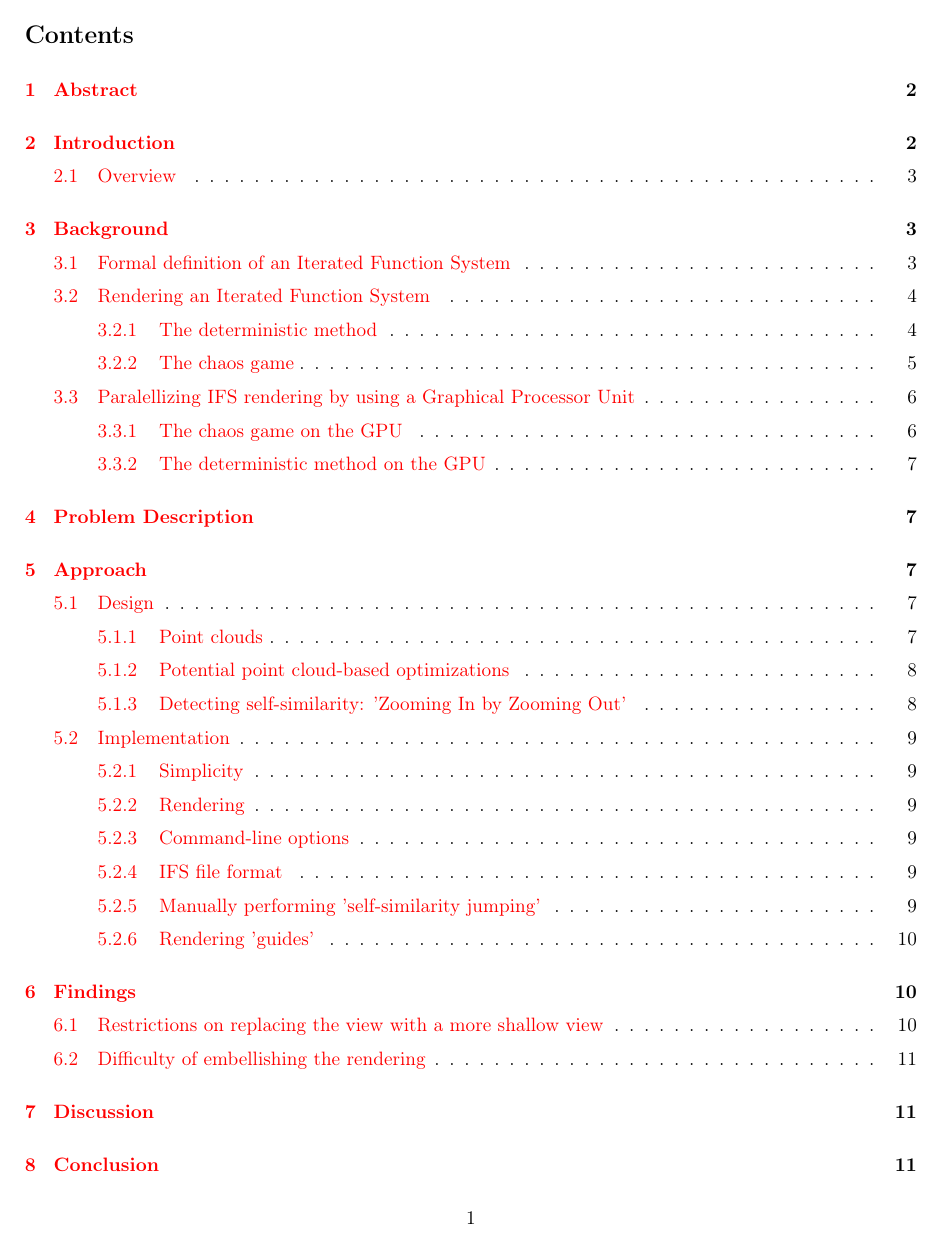
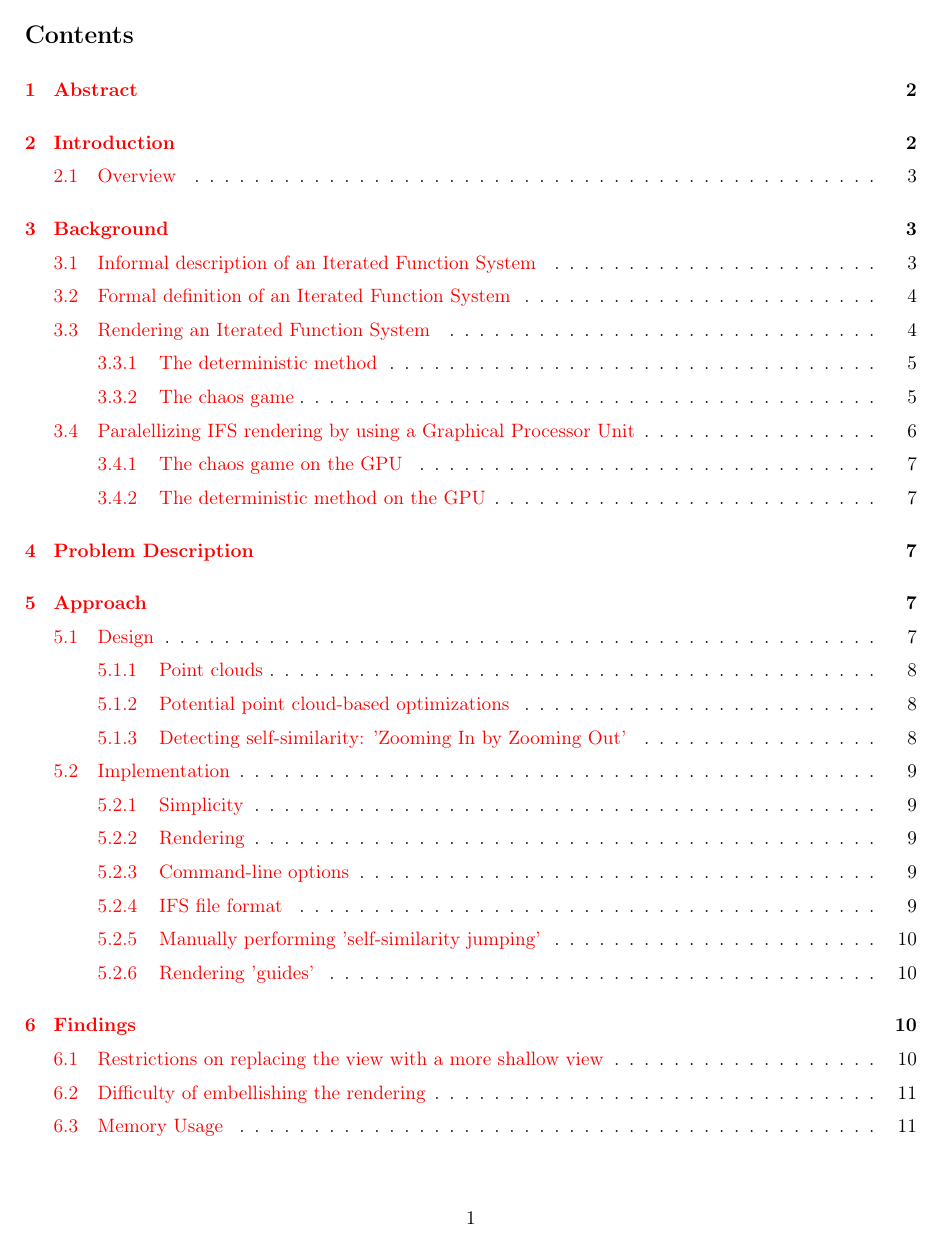
Before and after one commit to Qqwy/ifs_zoom, a LaTeX document (paper/report.tex): page 2 of 12 before the commit and page 2 of 13 after it. The pictures show the PDF file paper/report.pdf that the author committed with the source.

Commit message:
Section about memory

```diff
--- a/paper/report.tex
+++ b/paper/report.tex
@@ -109,3 +116,5 @@ Investigating this claim in detail is the essence of this thesis.
+\subsection{Informal description of an Iterated Function System}
+\label{sec:org3f24cad}
 
 Informally, an Iterated Function System is a set of transformations that, given any input image, can create a new image by
 
@@ -124,7 +133,7 @@ What you end up with is a visual representation of the IFS's attractor.
 
 
 \subsection{Formal definition of an Iterated Function System}
-\label{sec:org2480645}
+\label{sec:org9e5c1ce}
 
 Formally, an Iterated Function System consists of a finite set of contraction mappings that map a complete metric space \((\mathcal{M}, d)\) to itself:
 
@@ -155,7 +164,7 @@ Because of their prevalence, these are also the restrictions that will be used i
 \todo[inline]{Mention transformations and viewports w.r.t the unit square.}
 
 \subsection{Rendering an Iterated Function System}
-\label{sec:orgd5249dc}
+\label{sec:orgda34ec5}
 
 A couple of algoritms exist to render (visualize) the attarctor of an Iterated Function System.
 While it is impossible to render the attractor exactly, as this would require an infinite number of transformation steps,
@@ -175,7 +184,7 @@ Short summaries of the two most common techniques will now follow.
 
 
 \subsubsection{The deterministic method}
-\label{sec:org54a6c9c}
+\label{sec:org2d39b8e}
 
 In this approach we evaluate the whole tree up to a chosen depth. The algorithm works as follows:
 
@@ -201,7 +210,7 @@ While the deterministic method is easy to understand (and indeed is a direct tra
 it is usually less efficient and more complex to implement on a computer than the algorithm that will be described next.
 
 \subsubsection{The chaos game}
-\label{sec:orgcf7d05e}
+\label{sec:org83d3092}
 \label{subsection:chaos_game}
 
 The \emph{stochastic method}[CITE], also known as the \emph{random iteration algorithm}[CITE] or more frequently the \emph{chaos game}, works as seen in \autoref{chaosGame}
@@ -253,7 +262,7 @@ Because of its simplicity and efficiency, the chaos game is used more frequently
 The chaos game is also easier to paralellize for Graphical Processor Units (GPUs), as will be outlined in the next subsection.
 
 \subsection{Paralellizing IFS rendering by using a Graphical Processor Unit}
-\label{sec:orgf102595}
+\label{sec:orgb3f4a04}
 
 It is enticing to port IFS rendering to run on GPU-architecture because to produce a smooth image, often hundreds of millions of points are needed.
 
@@ -268,7 +277,7 @@ Attempts to go the other way fall flat, for instance because this would require
 Instead, General-Purpose GPU-techniques are used that are able to use the top-down approach.
 
 \subsubsection{The chaos game on the GPU}
-\label{sec:org5f6b0ab}
+\label{sec:org2bf1ab0}
 \label{subsection:chaos_game_gpu}
 
 The deterministic method is difficult to paralellize on the GPU because of the extra memory that is required to keep track of the current position in the tree.
@@ -278,7 +287,7 @@ Instead, the chaos game is more frequently used because of its simplicity. It is
 and then combine the final results of all of these on a single canvas. [CITE]
 
 \subsubsection{The deterministic method on the GPU}
-\label{sec:org45b5eeb}
+\label{sec:org340f0e7}
 \label{subsection:deterministic_gpu}
 
 An exciting approach taken in [CITE] uses the deterministic method instead:
@@ -287,7 +296,7 @@ evaluated using the deterministic method, programmed in normal GPU shaders that
 
 
 \section{Problem Description}
-\label{sec:orgd6f1ab0}
+\label{sec:org70905fa}
 
 In the last section, the construction of an IFS's attractor was formally defined,
 and different approaches of rendering it were outlined.
@@ -320,7 +329,7 @@ it is possible to detect when we are looking at a self-similar part of the attra
 This allows us, in many situations, to replace the current camera viewport with a more \emph{shallow} one, keeping the amount of detail high.
 
 \subsubsection{Point clouds}
-\label{sec:org040787b}
+\label{sec:orgea7407b}
 
 The main inspiration for the re-usability approach is that we can modify the GPU-variant of the chaos game algorithm outlined in \autoref{subsection:chaos_game_gpu}
 to render to a \emph{point cloud} instead of immediately to a canvas.
@@ -405,13 +409,13 @@ This mainly means that the optimizations mentioned in \autoref{subsection:point_
 \todo[inline]{Mention how this still allows us to (dis)prove hypothesis}
 
 \subsubsection{Rendering}
-\label{sec:org32ebe1f}
+\label{sec:org15753fd}
 
 \subsubsection{Command-line options}
-\label{sec:orgff98e72}
+\label{sec:org2e5b81c}
 
 \subsubsection{IFS file format}
-\label{sec:orgd545f4d}
+\label{sec:org7728112}
 
 The configuration language 'Dhall'[CITE] was used to
 easily faciltate the specification of different IFSs.
@@ -426,7 +430,7 @@ As such, one still needs to write e.g. \(1/3\) as \(0.3333333333333333\).}
 \todo[inline]{refer to (to-be created) earlier definition of the initial camera viewport transformation}
 
 \subsubsection{Manually performing 'self-similarity jumping'}
-\label{sec:org2ebdd16}
+\label{sec:orgee3f036}
 
 While the program is running, a user can go back to a more shallow view by pressing `+`, and then when inside one or multiple shallower views,
 `-` can be pressed to undo the last jump.
@@ -448,17 +452,17 @@ Different colours are used for guides at different sequence-depths.
 \todo[inline]{picture}
 
 \section{Findings}
-\label{sec:org84dd1ac}
+\label{sec:org034a619}
 
 \subsection{Restrictions on replacing the view with a more shallow view}
-\label{sec:org625e189}
+\label{sec:org97036da}
 
 From experimentation with the program it turns out that there are two common situations
 in which the technique of replacing the camera viewport with a more shallow camera viewport that is outlined in \autoref{subsection:self_similarity} cannot be used.
 
 \begin{enumerate}
 \item Borders between transformations
-\label{sec:orge8567ee}
+\label{sec:orgfb615a4}
 
 It is rather common to zoom in on the borders between transformations, as this is often
 where interesting visual details of the IFS might appear.
@@ -467,7 +471,7 @@ However, the algortihm as outlined in [REF EARLIER ALGORITHM] is not able to han
 thus making it useless in these scenarios.
 
 \item Overlapping subtransformations
-\label{sec:org7a68ea1}
+\label{sec:org5e7e4dc}
 
 A more shallow view of the attractor only shows the same as a deeper view when
 there are no points transformed by another mapping that end up in the deeper view.
@@ -492,7 +496,7 @@ per mapping, where the unit square would end up after a couple of mappings with
 \end{enumerate}
 
 \subsection{Difficulty of embellishing the rendering}
-\label{sec:org63c4e91}
+\label{sec:org6c64b3f}
 
 The simplest way of rendering an IFS attractor simply renders points that are on the attractor a different colour
 than the points that are not.
@@ -504,3 +508,4 @@ These techniques are difficult, if not impossible, to combine with the concept o
 While techniques to 'smooth out' the jump exist (such as overlaying mulltiple cameras at different zoom-levels at once and gradually fading between them),
 they are more akin a 'treatment of the symptoms' rather than a full solution of the cause.
 
+\subsection{Memory Usage}
```
Also changed, not shown: paper/report.pdf, paper/report.tex (57 more changed lines), 3 other files.
